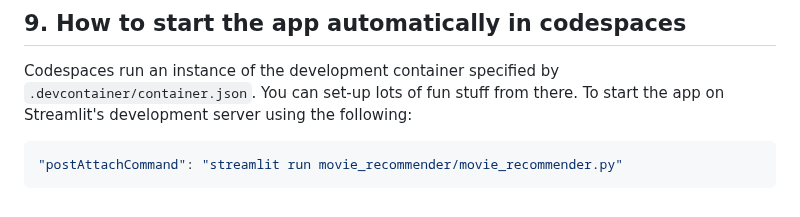
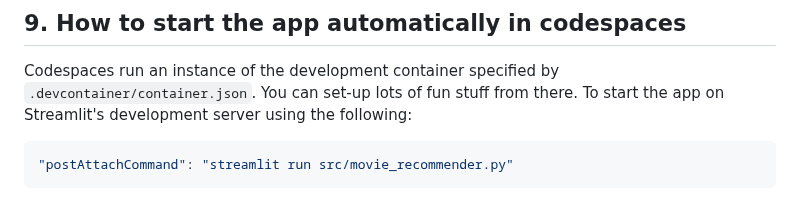
Before and after one commit to rameshkumart05/recommender-system-streamlit, a Markdown page: README.md, the part around one of its changes. Rendered like a GitHub page.

````diff
--- a/README.md
+++ b/README.md
@@ -235,5 +236,5 @@ From the GitHub 'Actions' tab:
 Codespaces run an instance of the development container specified by `.devcontainer/container.json`. You can set-up lots of fun stuff from there. To start the app on Streamlit's development server using the following:
 
 ```json
-"postAttachCommand": "streamlit run movie_recommender/movie_recommender.py"
+"postAttachCommand": "streamlit run src/movie_recommender.py"
 ```
````
Also changed, not shown: other parts of README.md (+1 -0 lines).
